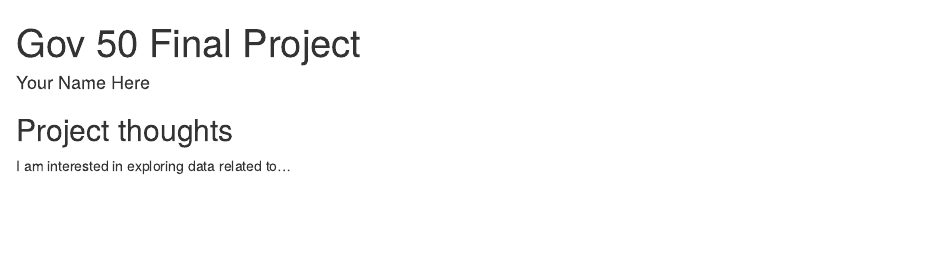
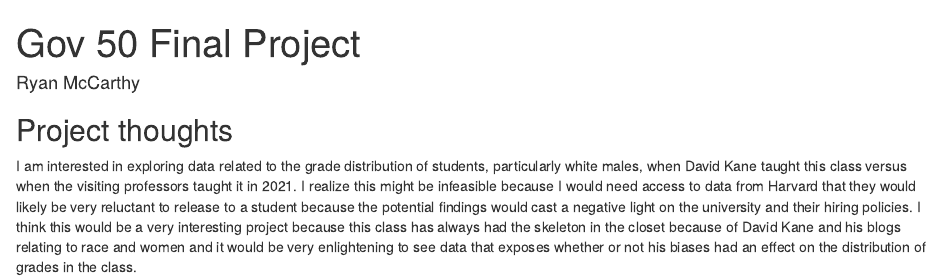
Before and after one commit to ryanmccarthy1/gov-50-final-project, an R Markdown document (index.Rmd): the page in a window 1100 px wide, from its top. Rendered offline with R 4.5, knitr and Pandoc, with nearby package versions; drawn as R Markdown's standard HTML page in place of the format the file asks for.

Commit message:
updated my name and ideas

```diff
--- a/index.Rmd
+++ b/index.Rmd
@@ -1,7 +1,7 @@
 ---
 title: "Gov 50 Final Project"
-author: "Your Name Here"
-description: "My final project"
+author: "Ryan McCarthy"
+description: "Not really sure yet"
 output:
   distill::distill_article:
     self_contained: false
@@ -11,4 +11,4 @@
 
 ## Project thoughts
 
-I am interested in exploring data related to...
+I am interested in exploring data related to the grade distribution of students, particularly white males, when David Kane taught this class versus when the visiting professors taught it in 2021.  I realize this might be infeasible because I would need access to data from Harvard that they would likely be very reluctant to release to a student because the potential findings would cast a negative light on the university and their hiring policies.  I think this would be a very interesting project because this class has always had the skeleton in the closet because of David Kane and his blogs relating to race and women and it would be very enlightening to see data that exposes whether or not his biases had an effect on the distribution of grades in the class.
```
Also changed, not shown: index.html.
